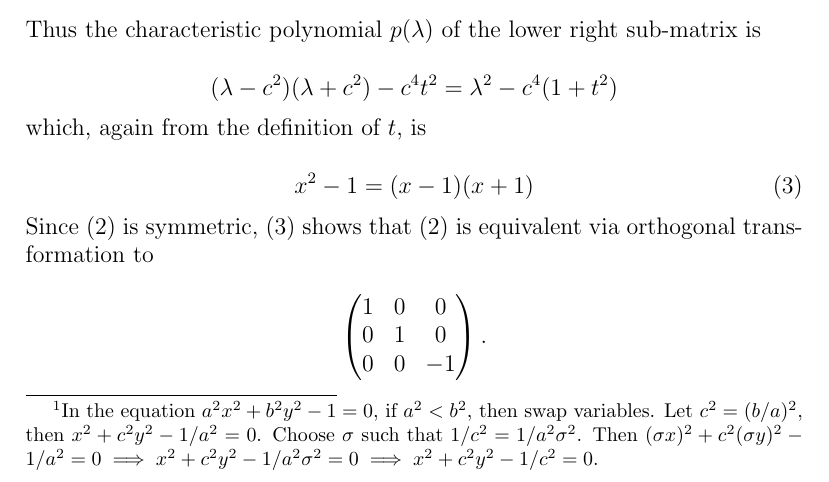
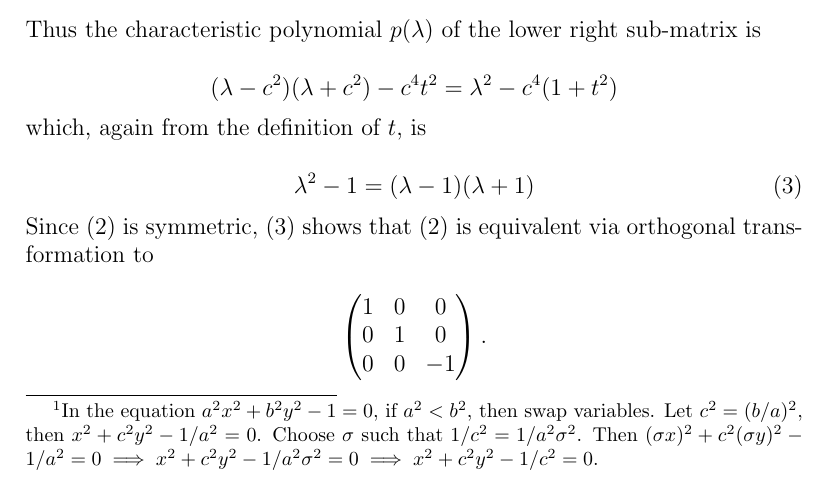
Before and after one commit to devingreene/conic_sections, a LaTeX document (draft.tex): part of page 2 of 3, cut so that both start at the same text. Compiled offline with pdfLaTeX.

Commit message:
Stray x->\lambda fixed

```diff
--- a/draft.tex
+++ b/draft.tex
@@ -91,7 +91,7 @@ Thus the characteristic polynomial $p(\lambda)$ of the lower right sub-matrix is
 $$( \lambda - c^2)(\lambda + c^2) -  c^4 t^2 = \lambda^2 - c^4(1 + t^2)$$
 which, again from the definition of $t$, is
 
-\begin{equation}\label{eigen} x^2  -1 = (x - 1)(x + 1)\end{equation}
+\begin{equation}\label{eigen} \lambda^2  -1 = (\lambda - 1)(\lambda + 1)\end{equation}
 Since (\ref{form}) is symmetric, (\ref{eigen}) shows that (\ref{form}) is
 equivalent via orthogonal transformation to
 
```
